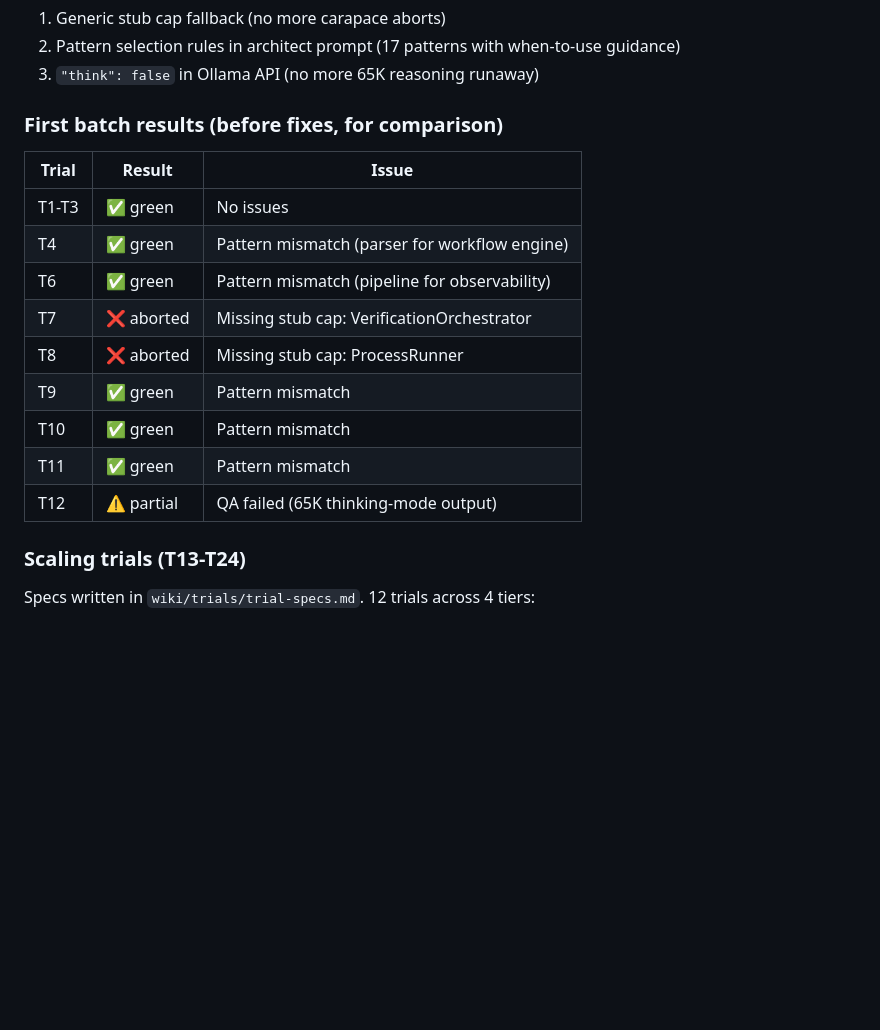
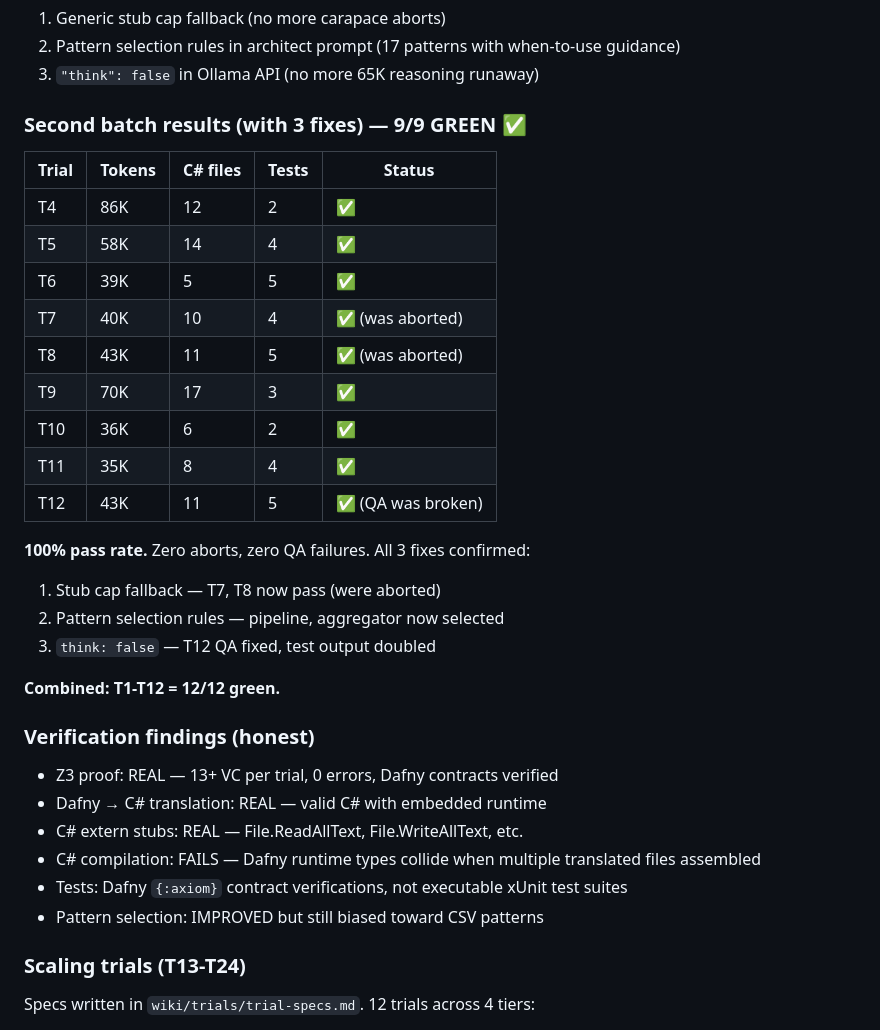
Before and after one commit to goldfly1/Posit, a Markdown page: wiki/handoff-2026-08-08.md, the part around the change. Drawn GitHub-style; blank space fills up the shorter version.

Commit message:
T4-T12 second batch: 9/9 GREEN (100%), T1-T12 combined 12/12
Verification: Z3 proof real, Dafny→C# translation real, C# assembly fails (runtime collision), tests are axiom stubs not executable
Fixes: stub cap fallback ✅, pattern selection rules ✅, think:false ✅

```diff
--- a/wiki/handoff-2026-08-08.md
+++ b/wiki/handoff-2026-08-08.md
@@ -101,19 +101,35 @@ All trials rerun with:
 2. Pattern selection rules in architect prompt (17 patterns with when-to-use guidance)
 3. `"think": false` in Ollama API (no more 65K reasoning runaway)
 
-### First batch results (before fixes, for comparison)
+### Second batch results (with 3 fixes) — 9/9 GREEN ✅
 
-| Trial | Result | Issue |
-|-------|--------|-------|
-| T1-T3 | ✅ green | No issues |
-| T4 | ✅ green | Pattern mismatch (parser for workflow engine) |
-| T6 | ✅ green | Pattern mismatch (pipeline for observability) |
-| T7 | ❌ aborted | Missing stub cap: VerificationOrchestrator |
-| T8 | ❌ aborted | Missing stub cap: ProcessRunner |
-| T9 | ✅ green | Pattern mismatch |
-| T10 | ✅ green | Pattern mismatch |
-| T11 | ✅ green | Pattern mismatch |
-| T12 | ⚠️ partial | QA failed (65K thinking-mode output) |
+| Trial | Tokens | C# files | Tests | Status |
+|-------|--------|----------|-------|--------|
+| T4 | 86K | 12 | 2 | ✅ |
+| T5 | 58K | 14 | 4 | ✅ |
+| T6 | 39K | 5 | 5 | ✅ |
+| T7 | 40K | 10 | 4 | ✅ (was aborted) |
+| T8 | 43K | 11 | 5 | ✅ (was aborted) |
+| T9 | 70K | 17 | 3 | ✅ |
+| T10 | 36K | 6 | 2 | ✅ |
+| T11 | 35K | 8 | 4 | ✅ |
+| T12 | 43K | 11 | 5 | ✅ (QA was broken) |
+
+**100% pass rate.** Zero aborts, zero QA failures. All 3 fixes confirmed:
+1. Stub cap fallback — T7, T8 now pass (were aborted)
+2. Pattern selection rules — pipeline, aggregator now selected
+3. `think: false` — T12 QA fixed, test output doubled
+
+**Combined: T1-T12 = 12/12 green.**
+
+### Verification findings (honest)
+
+- Z3 proof: REAL — 13+ VC per trial, 0 errors, Dafny contracts verified
+- Dafny → C# translation: REAL — valid C# with embedded runtime
+- C# extern stubs: REAL — File.ReadAllText, File.WriteAllText, etc.
+- C# compilation: FAILS — Dafny runtime types collide when multiple translated files assembled
+- Tests: Dafny `{:axiom}` contract verifications, not executable xUnit test suites
+- Pattern selection: IMPROVED but still biased toward CSV patterns
 
 ### Scaling trials (T13-T24)
 
```
